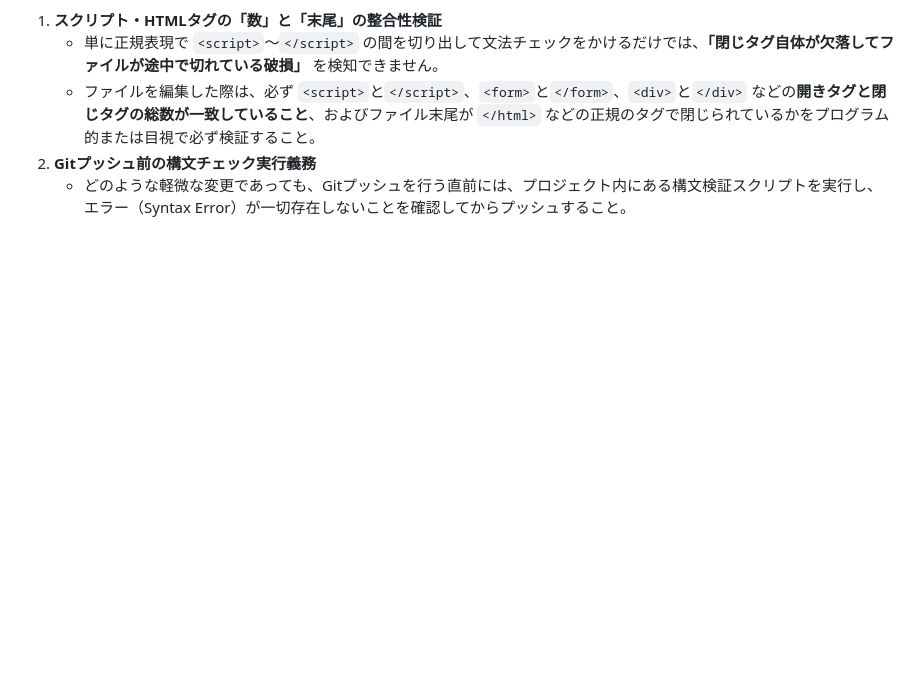
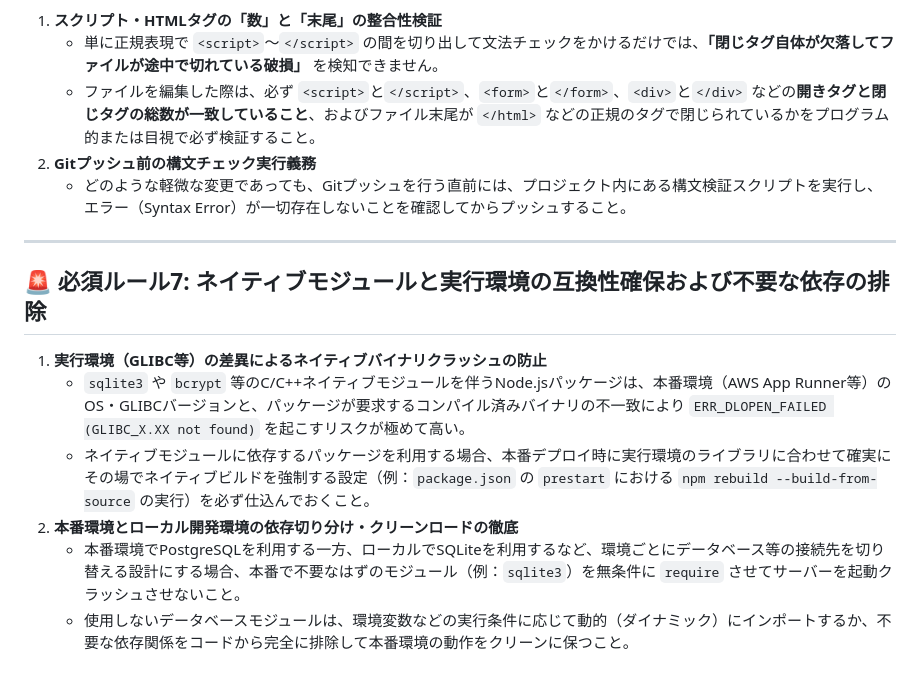
Before and after one commit to kuma19791127/RetailMedia-ad, a Markdown page: BACKEND_RULES.md, the part around the change. GitHub-like rendering; blank space fills up the shorter version.

Commit message:
docs: add Rule 7 (native modules and environment compatibility) to BACKEND_RULES.md

```diff
--- a/BACKEND_RULES.md
+++ b/BACKEND_RULES.md
@@ -103,3 +103,14 @@ Google Geminiなどの外部生成AI APIを使用する際は、モデルの廃
    - ファイルを編集した際は、必ず `<script>`と`</script>`、`<form>`と`</form>`、`<div>`と`</div>` などの**開きタグと閉じタグの総数が一致していること**、およびファイル末尾が `</html>` などの正規のタグで閉じられているかをプログラム的または目視で必ず検証すること。
 2. **Gitプッシュ前の構文チェック実行義務**
    - どのような軽微な変更であっても、Gitプッシュを行う直前には、プロジェクト内にある構文検証スクリプトを実行し、エラー（Syntax Error）が一切存在しないことを確認してからプッシュすること。
+
+---
+
+## 🚨 必須ルール7: ネイティブモジュールと実行環境の互換性確保および不要な依存の排除
+
+1. **実行環境（GLIBC等）の差異によるネイティブバイナリクラッシュの防止**
+   - `sqlite3` や `bcrypt` 等のC/C++ネイティブモジュールを伴うNode.jsパッケージは、本番環境（AWS App Runner等）のOS・GLIBCバージョンと、パッケージが要求するコンパイル済みバイナリの不一致により `ERR_DLOPEN_FAILED (GLIBC_X.XX not found)` を起こすリスクが極めて高い。
+   - ネイティブモジュールに依存するパッケージを利用する場合、本番デプロイ時に実行環境のライブラリに合わせて確実にその場でネイティブビルドを強制する設定（例：`package.json` の `prestart` における `npm rebuild --build-from-source` の実行）を必ず仕込んでおくこと。
+2. **本番環境とローカル開発環境の依存切り分け・クリーンロードの徹底**
+   - 本番環境でPostgreSQLを利用する一方、ローカルでSQLiteを利用するなど、環境ごとにデータベース等の接続先を切り替える設計にする場合、本番で不要なはずのモジュール（例：`sqlite3`）を無条件に `require` させてサーバーを起動クラッシュさせないこと。
+   - 使用しないデータベースモジュールは、環境変数などの実行条件に応じて動的（ダイナミック）にインポートするか、不要な依存関係をコードから完全に排除して本番環境の動作をクリーンに保つこと。
```
